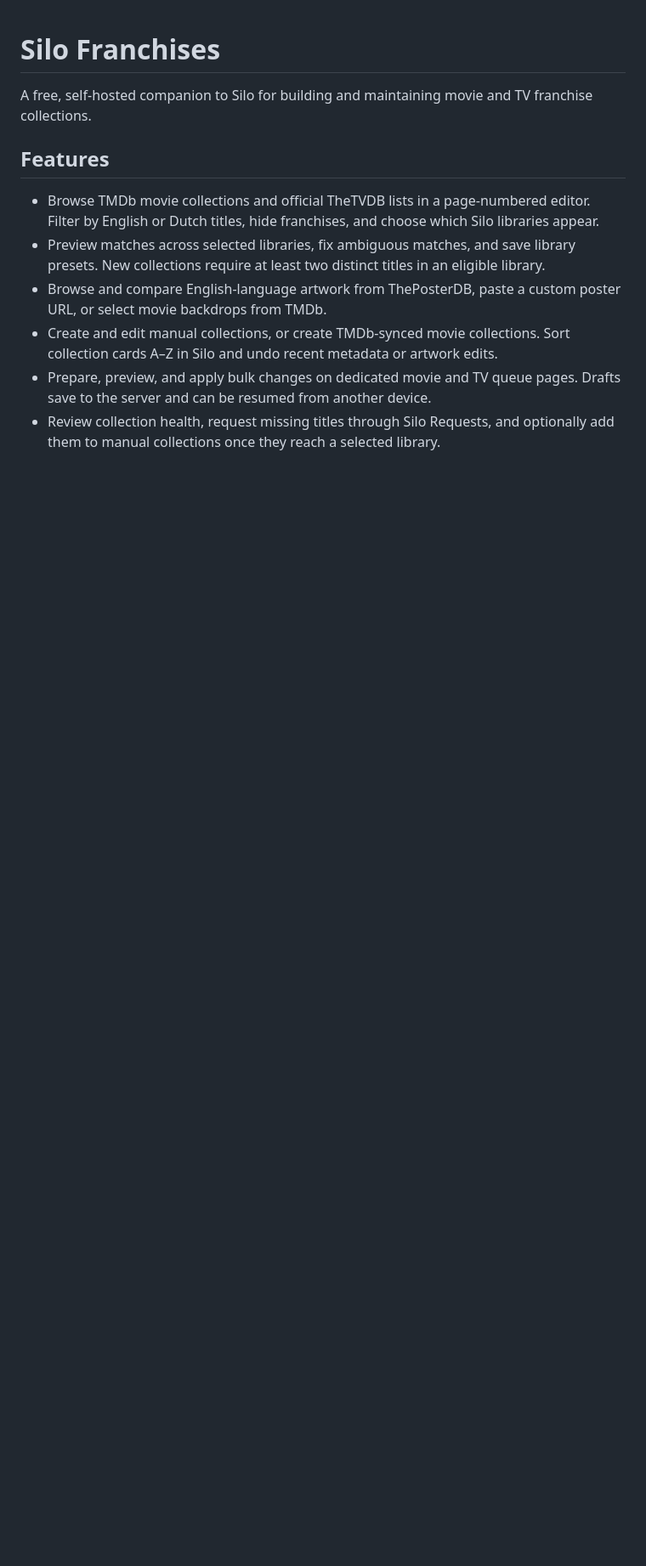
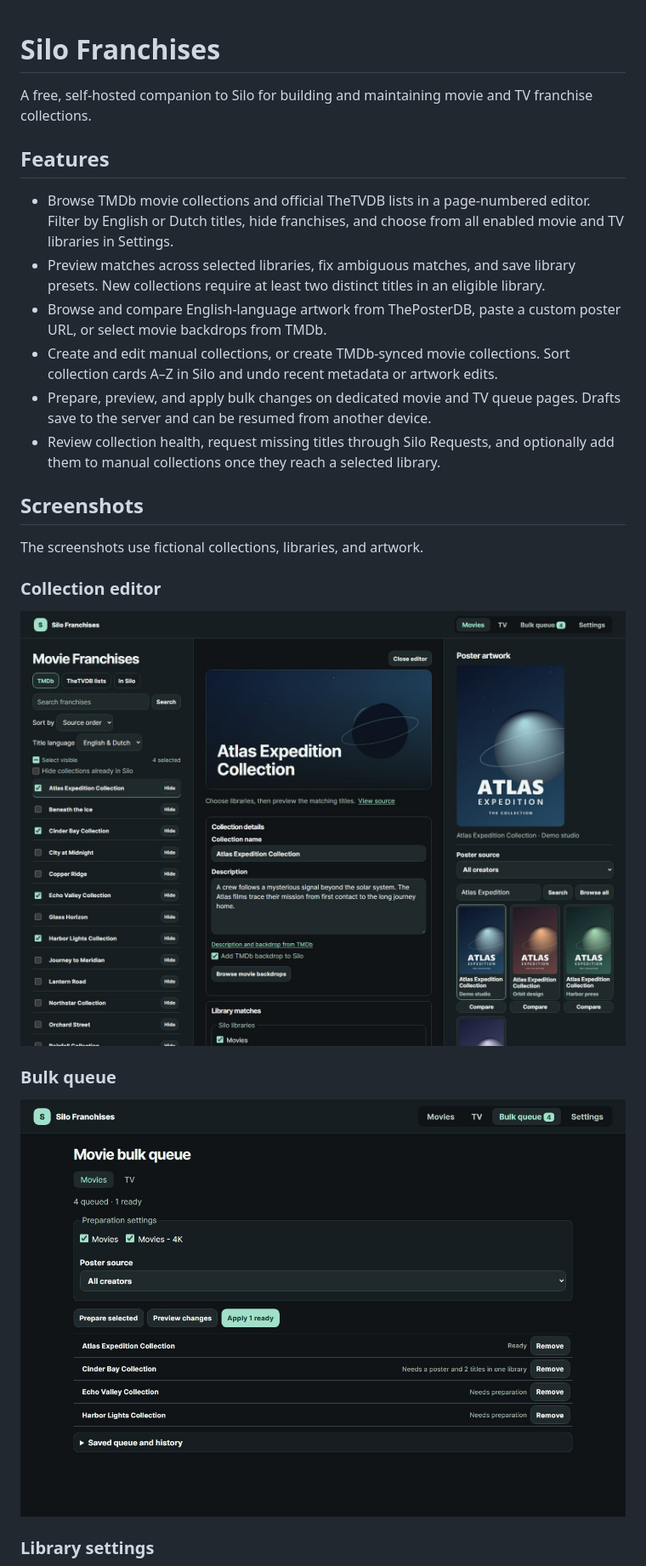
Before and after one commit to Sietsevdm/silo-franchises, a Markdown page: README.md, the part around one of its changes. Shown at 85% size. Rendered like a GitHub page; pictures changed too: docs/screenshots/bulk-queue.jpg (added), docs/screenshots/editor.jpg (added); blank space fills up the shorter version.

Commit message:
Document the app with screenshots and allow all movie and TV libraries in Settings

```diff
--- a/README.md
+++ b/README.md
@@ -4,9 +4,24 @@ A free, self-hosted companion to Silo for building and maintaining movie and TV
 
 ## Features
 
-- Browse TMDb movie collections and official TheTVDB lists in a page-numbered editor. Filter by English or Dutch titles, hide franchises, and choose which Silo libraries appear.
+- Browse TMDb movie collections and official TheTVDB lists in a page-numbered editor. Filter by English or Dutch titles, hide franchises, and choose from all enabled movie and TV libraries in Settings.
 - Preview matches across selected libraries, fix ambiguous matches, and save library presets. New collections require at least two distinct titles in an eligible library.
 - Browse and compare English-language artwork from ThePosterDB, paste a custom poster URL, or select movie backdrops from TMDb.
 - Create and edit manual collections, or create TMDb-synced movie collections. Sort collection cards A–Z in Silo and undo recent metadata or artwork edits.
 - Prepare, preview, and apply bulk changes on dedicated movie and TV queue pages. Drafts save to the server and can be resumed from another device.
 - Review collection health, request missing titles through Silo Requests, and optionally add them to manual collections once they reach a selected library.
+
+## Screenshots
+
+The screenshots use fictional collections, libraries, and artwork.
+
+### Collection editor
+
+![Movie franchise editor with collection details, a backdrop, and poster choices](docs/screenshots/editor.jpg)
+
+### Bulk queue
+
+![Movie bulk queue showing library choices and the status of four queued franchises](docs/screenshots/bulk-queue.jpg)
+
+### Library settings
+
```
Also changed, not shown: other parts of README.md (+1 -0 lines), docs/screenshots/settings.jpg (added), 4 other files.
